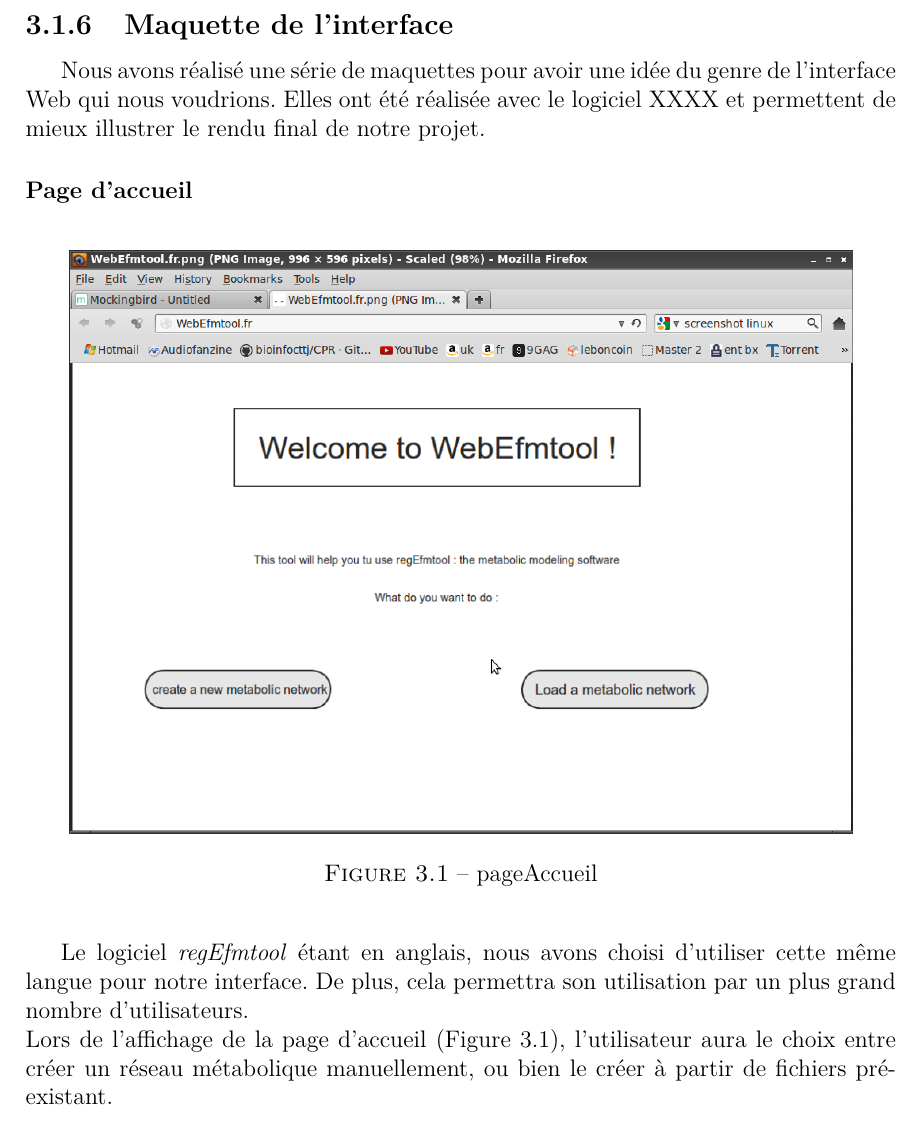
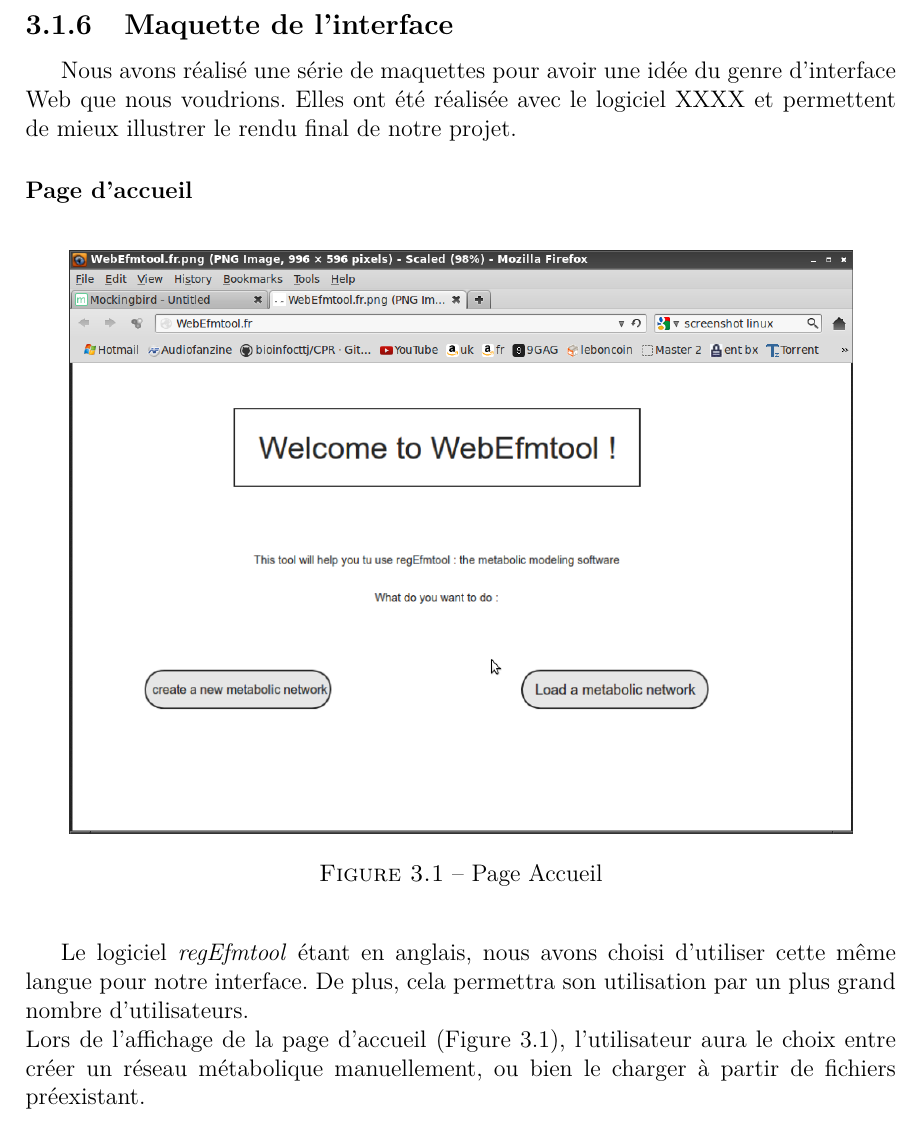
Before and after one commit to bioinfocttj/CPR, a LaTeX document (CdC.tex, which reads besoins.tex): part of page 9 of 15, cut so that both start at the same text. Compiled offline with pdfLaTeX.

Commit message:
modif besoins et etat

```diff
--- a/besoins.tex
+++ b/besoins.tex
@@ -22,7 +22,7 @@ Enfin, la visualisation des résultats devra apparaître de façon claire et con
 Un message d'aide apparaîtra au survol du curseur de la souris sur la fonction ou l'option choisie. Ainsi l'utilisateur pourra avoir plus d'informations sur la commande concernée.
 
 \subsection{Maquette de l'interface}
-Nous avons réalisé une série de maquettes pour avoir une idée du genre de l'interface Web qui nous voudrions. Elles ont été réalisée avec le logiciel XXXX et permettent de mieux illustrer le rendu final de notre projet.
+Nous avons réalisé une série de maquettes pour avoir une idée du genre d'interface Web que nous voudrions. Elles ont été réalisée avec le logiciel XXXX et permettent de mieux illustrer le rendu final de notre projet.
 
 % LES MAQUETTES SONT DES EBAUCHES, IL FAUT ENCORE LES ARRANGER ^^
 
@@ -31,13 +31,13 @@ Nous avons réalisé une série de maquettes pour avoir une idée du genre de l'
 \begin{figure}[!ht]
 	\begin{center}
   		\includegraphics[width=0.90\textwidth]{main.png}
-  		\caption{pageAccueil}
+  		\caption{Page Accueil}
   		\label{main}
 	\end{center}
 \end{figure}
 
 Le logiciel \textit{regEfmtool} étant en anglais, nous avons choisi d'utiliser cette même langue pour notre interface. De plus, cela permettra son utilisation par un plus grand nombre d'utilisateurs. \\
-			Lors de l'affichage de la page d'accueil (Figure \ref{main}), l'utilisateur aura le choix entre créer un réseau métabolique manuellement, ou bien le créer à partir de fichiers préexistant.
+			Lors de l'affichage de la page d'accueil (Figure \ref{main}), l'utilisateur aura le choix entre créer un réseau métabolique manuellement, ou bien le charger à partir de fichiers préexistant.
 
 \pagebreak
 
```
Also changed, not shown: etat.tex (+1 -1 lines), CdC.pdf, besoins.tex (6 more changed lines), 1 other file.
